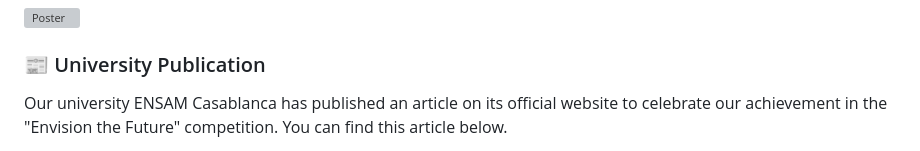
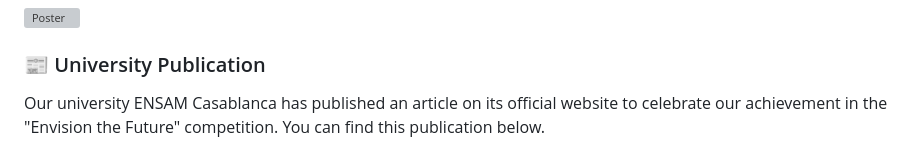
Before and after one commit to Daeels/AOAI-Dell-Envision-the-Future-by-KAAS-Club, a Markdown page: README.md, the part around the change printed below. Drawn GitHub-style; grey boxes are pictures that could not be loaded.

```diff
--- a/README.md
+++ b/README.md
@@ -53,5 +53,5 @@ We have created a poster to promote AOAI during the final stage of the "Envision
 
 ### 📰 University Publication
 
-Our university ENSAM Casablanca has published an article on its official website to celebrate our achievement in the "Envision the Future" competition. You can find this article below.
+Our university ENSAM Casablanca has published an article on its official website to celebrate our achievement in the "Envision the Future" competition. You can find this publication below.
 
```
Also changed, not shown: other parts of README.md (+1 -1 lines).
